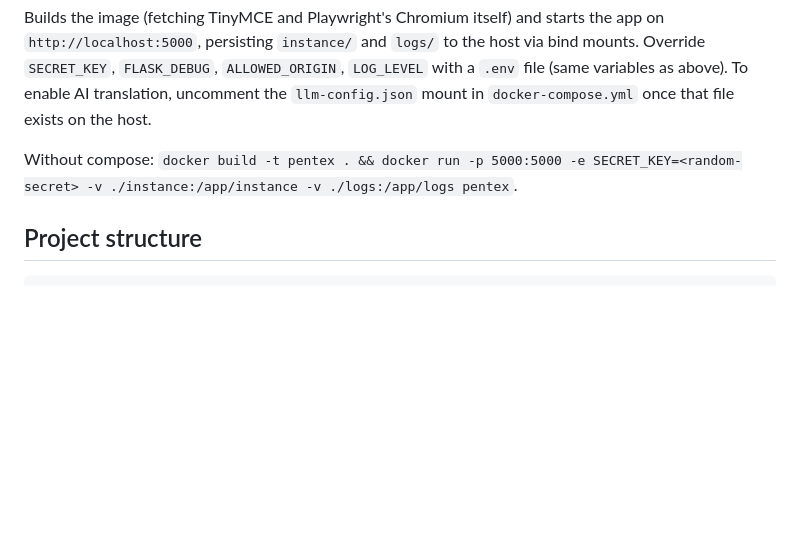
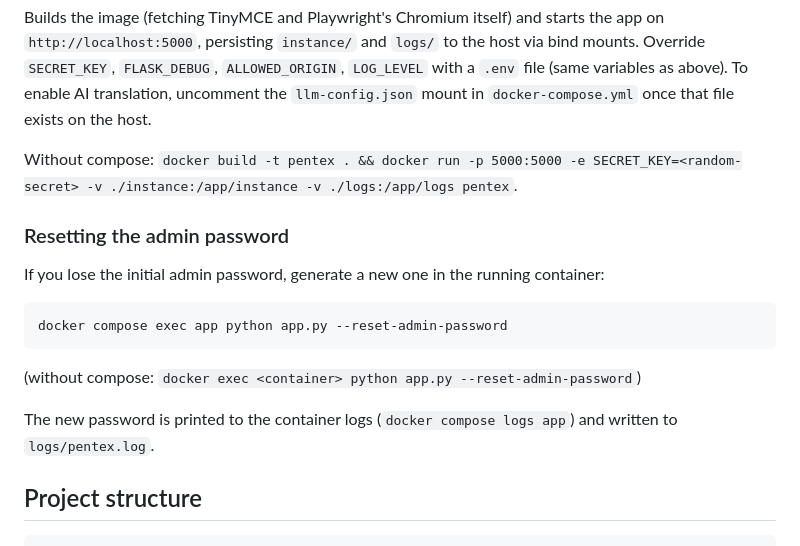
Before and after one commit to zalo-alex/pentex, a Markdown page: README.md, the part around the change. GitHub-like rendering; blank space fills up the shorter version.

````diff
--- a/README.md
+++ b/README.md
@@ -79,6 +79,18 @@ Builds the image (fetching TinyMCE and Playwright's Chromium itself) and starts
 
 Without compose: `docker build -t pentex . && docker run -p 5000:5000 -e SECRET_KEY=<random-secret> -v ./instance:/app/instance -v ./logs:/app/logs pentex`.
 
+### Resetting the admin password
+
+If you lose the initial admin password, generate a new one in the running container:
+
+```bash
+docker compose exec app python app.py --reset-admin-password
+```
+
+(without compose: `docker exec <container> python app.py --reset-admin-password`)
+
+The new password is printed to the container logs (`docker compose logs app`) and written to `logs/pentex.log`.
+
 ## Project structure
 
 ```
````
